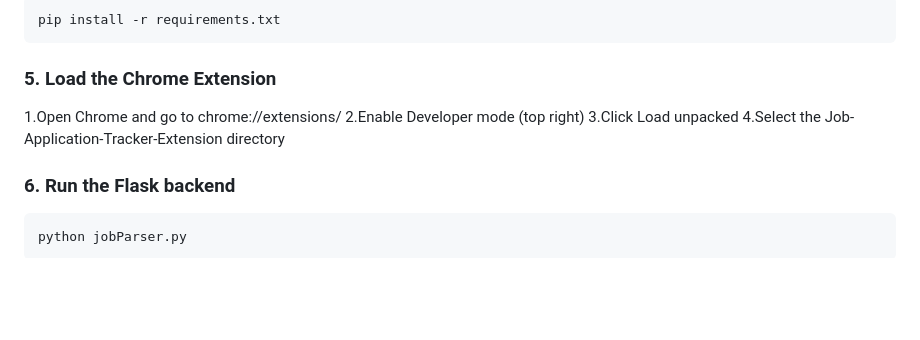
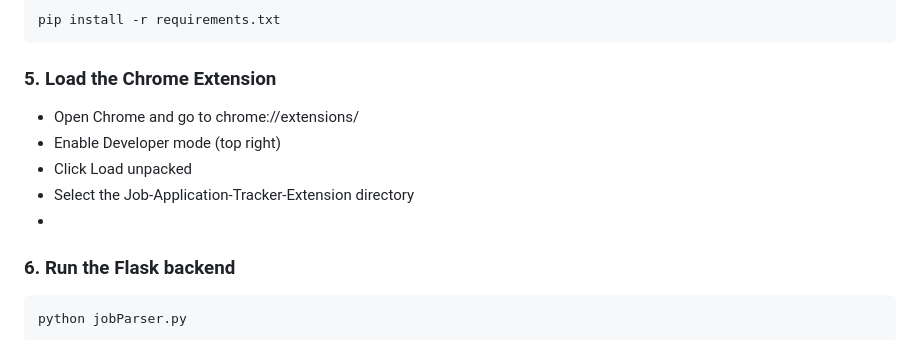
Before and after one commit to Blank9999/Job-Application-Tracker-Extension, a Markdown page: README.md, the part around the change. Drawn GitHub-style; blank space fills up the shorter version.

````diff
--- a/README.md
+++ b/README.md
@@ -59,11 +59,12 @@ pip install -r requirements.txt
 ```
 
 ### 5. Load the Chrome Extension
-1.Open Chrome and go to chrome://extensions/
-2.Enable Developer mode (top right)
-3.Click Load unpacked
-4.Select the Job-Application-Tracker-Extension directory
 
+- Open Chrome and go to chrome://extensions/
+- Enable Developer mode (top right)
+- Click Load unpacked
+- Select the Job-Application-Tracker-Extension directory
+-
 ### 6. Run the Flask backend
 ```bash
 python jobParser.py
````
